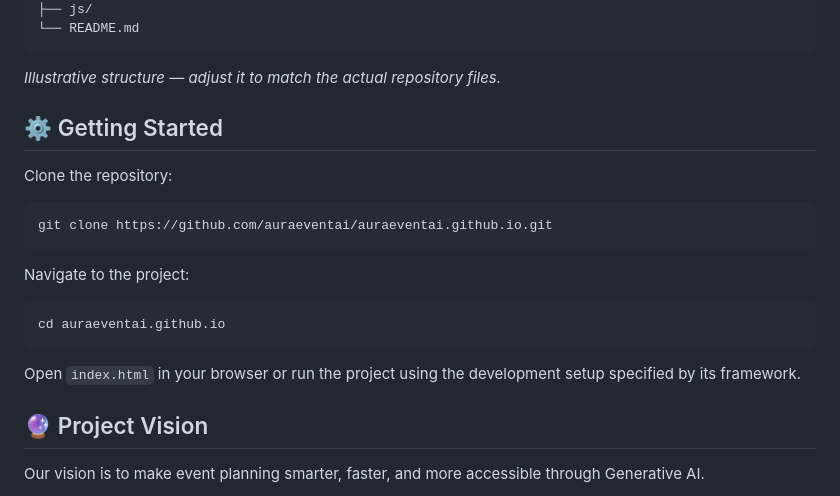
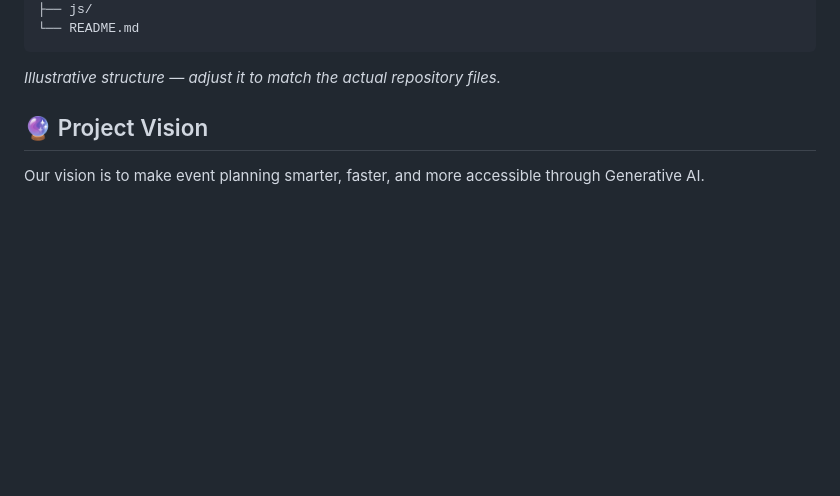
Before and after one commit to RUDRA8976/auraeventai.github.io, a Markdown page: README.md, the part around the change. Drawn GitHub-style; blank space fills up the shorter version.

````diff
--- a/README.md
+++ b/README.md
@@ -80,21 +80,6 @@ auraeventai.github.io/
 
 *Illustrative structure — adjust it to match the actual repository files.*
 
-## ⚙️ Getting Started
-
-Clone the repository:
-
-```bash
-git clone https://github.com/auraeventai/auraeventai.github.io.git
-```
-
-Navigate to the project:
-
-```bash
-cd auraeventai.github.io
-```
-
-Open `index.html` in your browser or run the project using the development setup specified by its framework.
 
 ## 🔮 Project Vision
 
````
